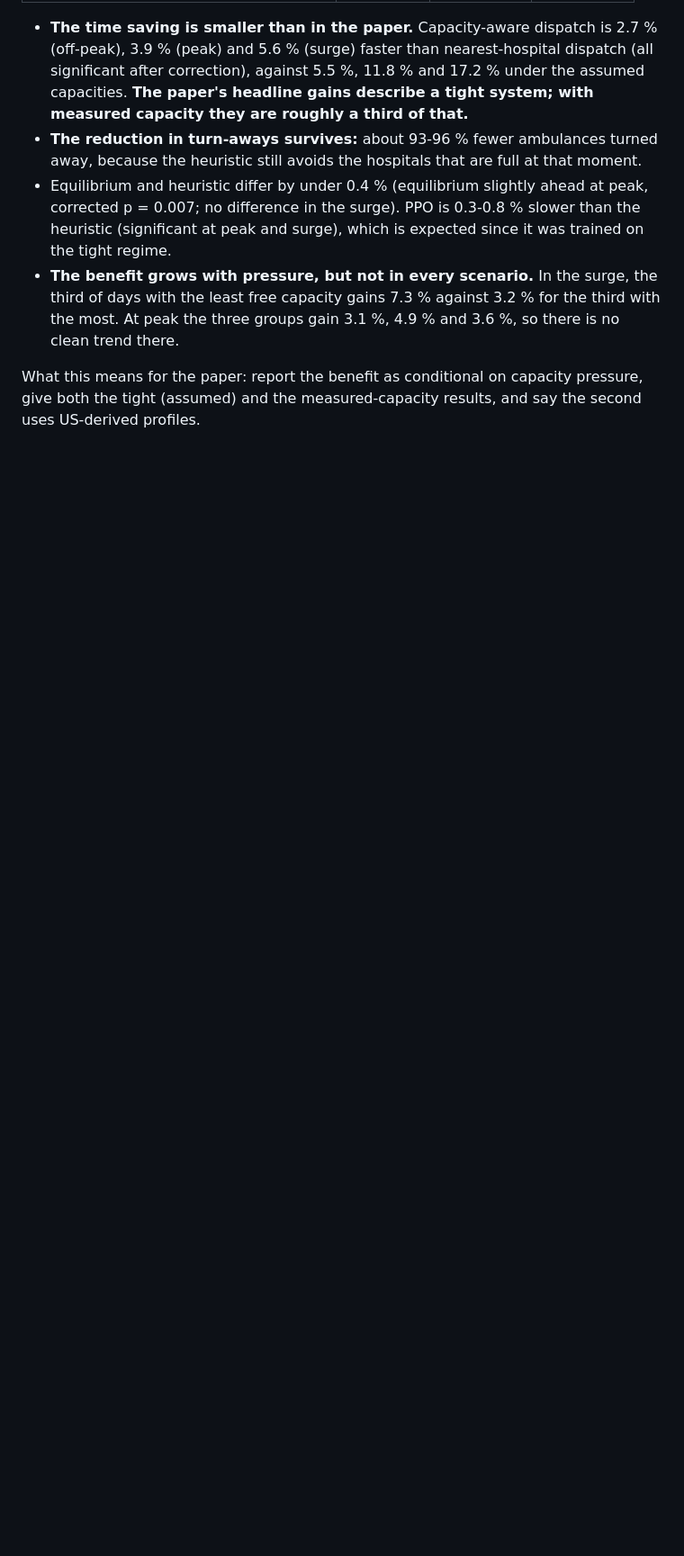
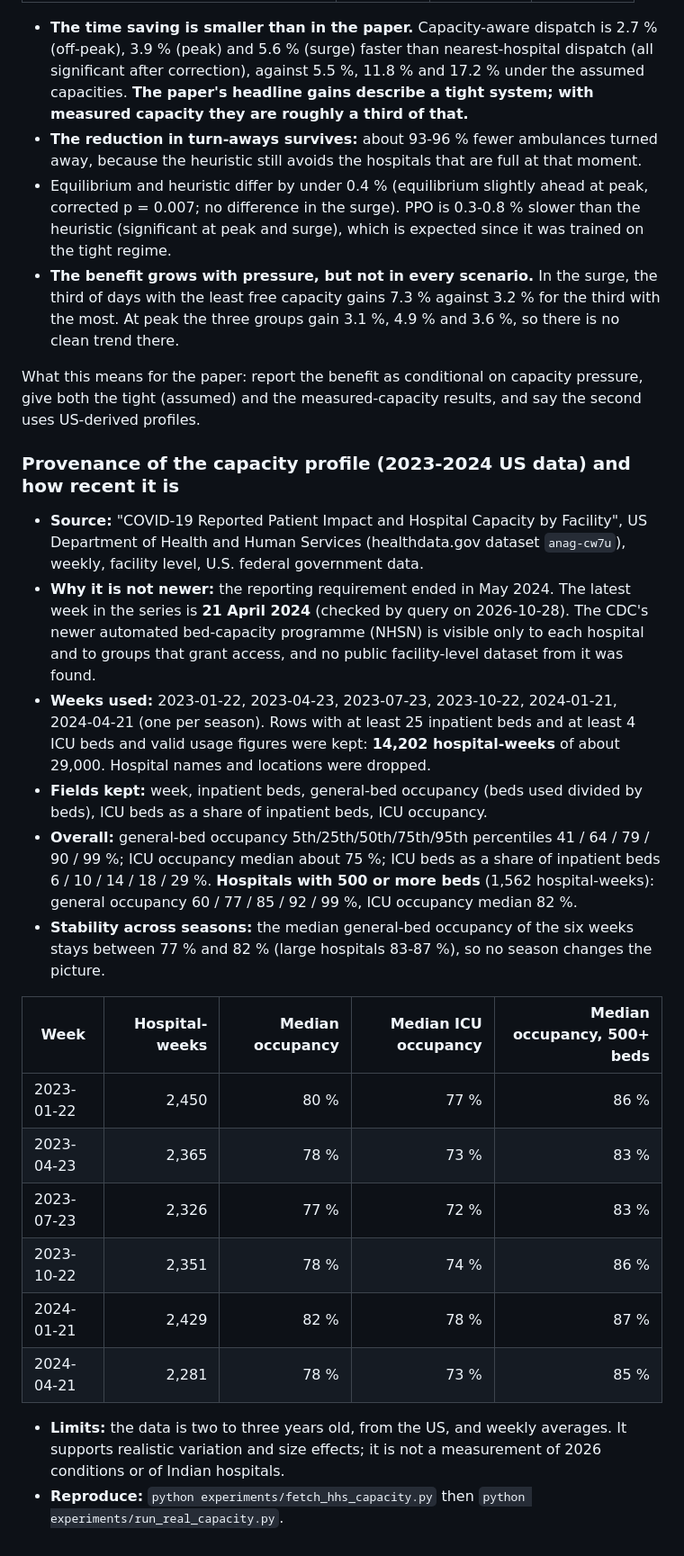
Before and after one commit to Kushal-Raj-G-S/AMBUROUTE, a Markdown page: docs/additional_studies.md, the part around the change. Shown at 90% size. Drawn GitHub-style; blank space fills up the shorter version.

Commit message:
Record the 2023-2024 capacity data provenance and the search for newer data
Co-Authored-By: Claude Sonnet 5.5 <noreply@anthropic.com>

```diff
--- a/docs/additional_studies.md
+++ b/docs/additional_studies.md
@@ -192,3 +192,24 @@ Policy parameters: the paper's (heuristic weight 20, equilibrium beta 10, power
 - **The benefit grows with pressure, but not in every scenario.** In the surge, the third of days with the least free capacity gains 7.3 % against 3.2 % for the third with the most. At peak the three groups gain 3.1 %, 4.9 % and 3.6 %, so there is no clean trend there.
 
 What this means for the paper: report the benefit as conditional on capacity pressure, give both the tight (assumed) and the measured-capacity results, and say the second uses US-derived profiles.
+
+### Provenance of the capacity profile (2023-2024 US data) and how recent it is
+
+- **Source:** "COVID-19 Reported Patient Impact and Hospital Capacity by Facility", US Department of Health and Human Services (healthdata.gov dataset `anag-cw7u`), weekly, facility level, U.S. federal government data.
+- **Why it is not newer:** the reporting requirement ended in May 2024. The latest week in the series is **21 April 2024** (checked by query on 2026-10-28). The CDC's newer automated bed-capacity programme (NHSN) is visible only to each hospital and to groups that grant access, and no public facility-level dataset from it was found.
+- **Weeks used:** 2023-01-22, 2023-04-23, 2023-07-23, 2023-10-22, 2024-01-21, 2024-04-21 (one per season). Rows with at least 25 inpatient beds and at least 4 ICU beds and valid usage figures were kept: **14,202 hospital-weeks** of about 29,000. Hospital names and locations were dropped.
+- **Fields kept:** week, inpatient beds, general-bed occupancy (beds used divided by beds), ICU beds as a share of inpatient beds, ICU occupancy.
+- **Overall:** general-bed occupancy 5th/25th/50th/75th/95th percentiles 41 / 64 / 79 / 90 / 99 %; ICU occupancy median about 75 %; ICU beds as a share of inpatient beds 6 / 10 / 14 / 18 / 29 %. **Hospitals with 500 or more beds** (1,562 hospital-weeks): general occupancy 60 / 77 / 85 / 92 / 99 %, ICU occupancy median 82 %.
+- **Stability across seasons:** the median general-bed occupancy of the six weeks stays between 77 % and 82 % (large hospitals 83-87 %), so no season changes the picture.
+
+| Week | Hospital-weeks | Median occupancy | Median ICU occupancy | Median occupancy, 500+ beds |
+|---|---:|---:|---:|---:|
+| 2023-01-22 | 2,450 | 80 % | 77 % | 86 % |
+| 2023-04-23 | 2,365 | 78 % | 73 % | 83 % |
+| 2023-07-23 | 2,326 | 77 % | 72 % | 83 % |
+| 2023-10-22 | 2,351 | 78 % | 74 % | 86 % |
+| 2024-01-21 | 2,429 | 82 % | 78 % | 87 % |
+| 2024-04-21 | 2,281 | 78 % | 73 % | 85 % |
+
+- **Limits:** the data is two to three years old, from the US, and weekly averages. It supports realistic variation and size effects; it is not a measurement of 2026 conditions or of Indian hospitals.
+- **Reproduce:** `python experiments/fetch_hhs_capacity.py` then `python experiments/run_real_capacity.py`.
```
Also changed, not shown: research/PROJECT_LOG.md (+4 -0 lines).
